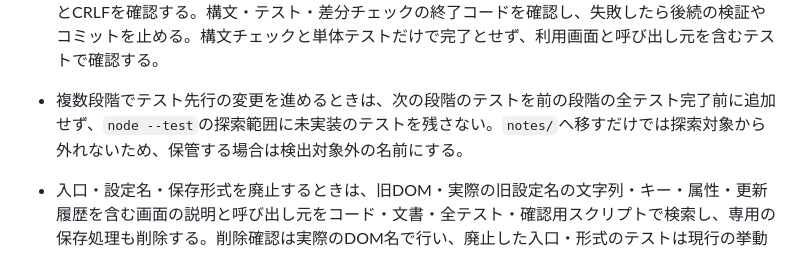
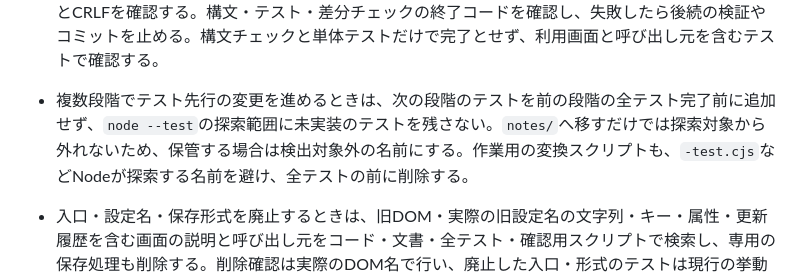
Before and after one commit to devunit47/pkm-comment-reader, a Markdown page: AGENTS.md, the part around the change. Rendered like a GitHub page.

Commit message:
Document temporary script cleanup before full test runs

```diff
--- a/AGENTS.md
+++ b/AGENTS.md
@@ -122,7 +122,7 @@ git clone https://github.com/devunit47/pkm-comment-reader-notes.git notes
 
 - コードの文字列置換を使うときは、引用符・正規表現のエスケープと同じ呼び出しの件数・対象関数やテストを先に確認し、置換範囲を絞る。置換後に全ての対象を検索して実際の文字列・引数を照合する。同期形式などの構造を変えるときは、空白の有無で検索漏れが出ない正規表現でも旧形式を確認する。生成する正規表現などはエスケープを保つ書き方にし、置換で単独CRを残していないこととCRLFを確認する。構文・テスト・差分チェックの終了コードを確認し、失敗したら後続の検証やコミットを止める。構文チェックと単体テストだけで完了とせず、利用画面と呼び出し元を含むテストで確認する。
 
-- 複数段階でテスト先行の変更を進めるときは、次の段階のテストを前の段階の全テスト完了前に追加せず、`node --test`の探索範囲に未実装のテストを残さない。`notes/`へ移すだけでは探索対象から外れないため、保管する場合は検出対象外の名前にする。
+- 複数段階でテスト先行の変更を進めるときは、次の段階のテストを前の段階の全テスト完了前に追加せず、`node --test`の探索範囲に未実装のテストを残さない。`notes/`へ移すだけでは探索対象から外れないため、保管する場合は検出対象外の名前にする。作業用の変換スクリプトも、`-test.cjs`などNodeが探索する名前を避け、全テストの前に削除する。
 
 - 入口・設定名・保存形式を廃止するときは、旧DOM・実際の旧設定名の文字列・キー・属性・更新履歴を含む画面の説明と呼び出し元をコード・文書・全テスト・確認用スクリプトで検索し、専用の保存処理も削除する。削除確認は実際のDOM名で行い、廃止した入口・形式のテストは現行の挙動へ置き換えるか削除してから全テストを実行する。未リリースの実装を修正した確認結果はnotesに履歴として残し、廃止された形式を公開テストの前提にしない。
 - 保存の排他範囲を決めるときは、方針書が求めるサーバー内の直列化に限定し、PIDの生存確認だけに依存する別プロセス間ロックを追加しない。
```
